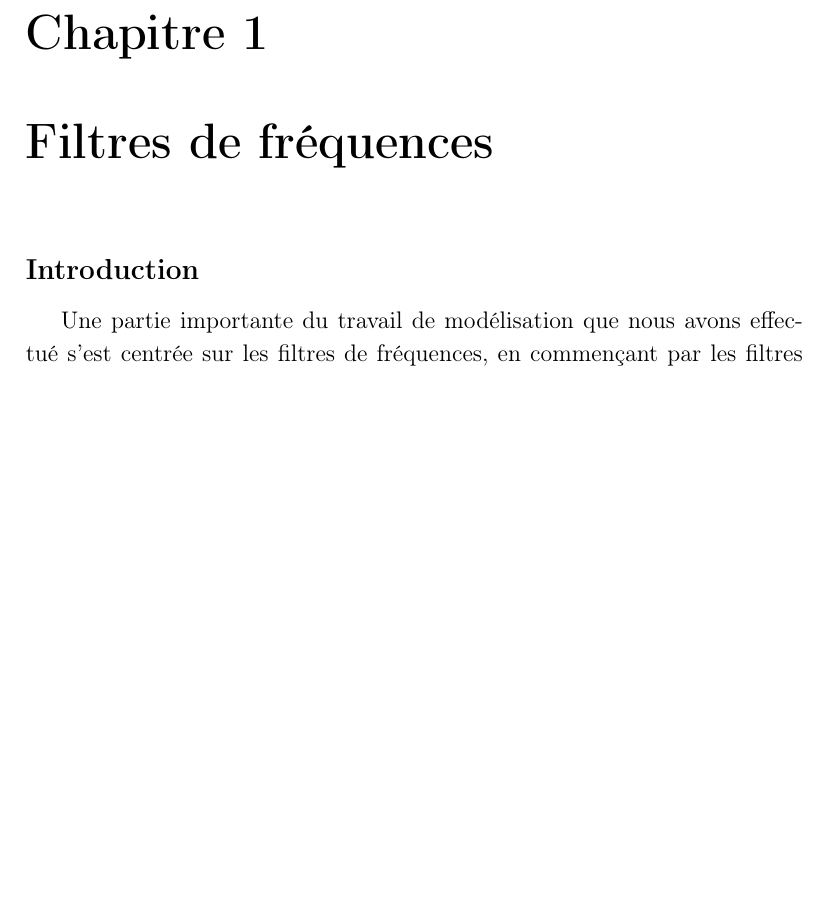
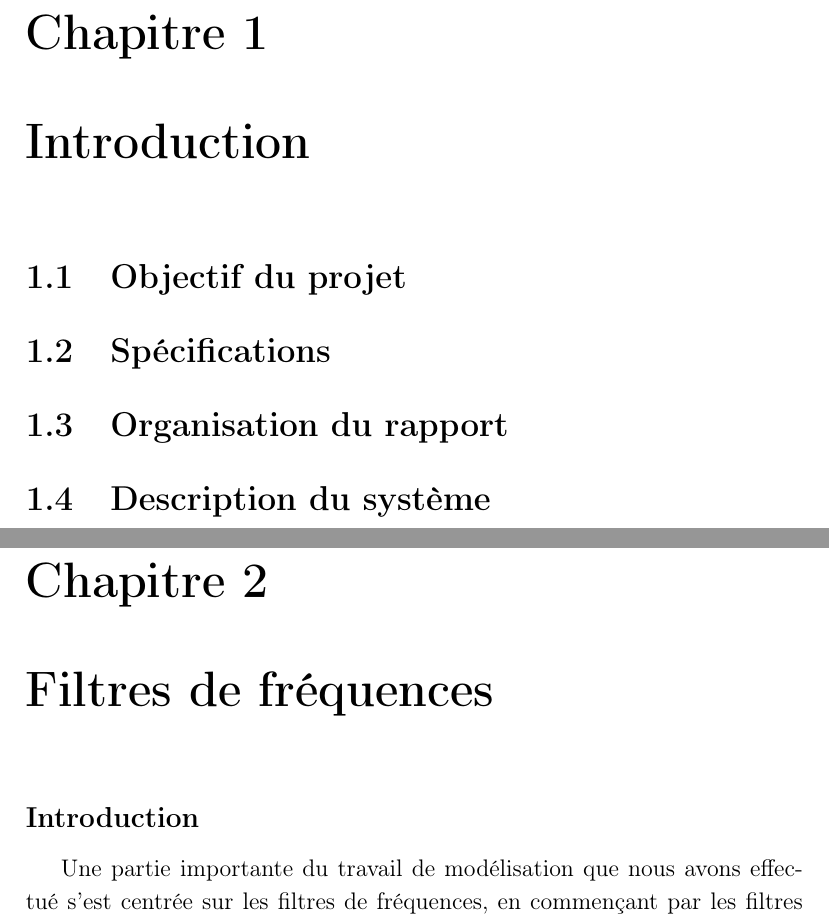
Before and after one commit to vlecomte/rapport-q2, a LaTeX document (root.tex, which reads intro/chapter.tex, intro/description.tex, intro/objectif.tex): part of page 5 of 15 before the commit and two parts of pages 5 and 6 of 16 after it, the two joined at a grey line, cut so that both start at the same text, the shorter picture padded with empty space. Compiled offline with pdfLaTeX.

Commit message:
Ajouté le chapitre d'introduction

```diff
--- /dev/null
+++ b/intro/chapter.tex
@@ -0,0 +1,6 @@
+\chapter{Introduction}
+
+\input{intro/objectif.tex}
+\input{intro/specs.tex}
+\input{intro/orga-rapport.tex}
+\input{intro/description.tex}
--- /dev/null
+++ b/intro/description.tex
@@ -0,0 +1 @@
+\section{Description du système}
--- /dev/null
+++ b/intro/objectif.tex
@@ -0,0 +1 @@
+\section{Objectif du projet}
--- /dev/null
+++ b/intro/orga-rapport.tex
@@ -0,0 +1 @@
+\section{Organisation du rapport}
--- /dev/null
+++ b/intro/specs.tex
@@ -0,0 +1 @@
+\section{Spécifications}
```
Also changed, not shown: root.tex (+1 -0 lines).
